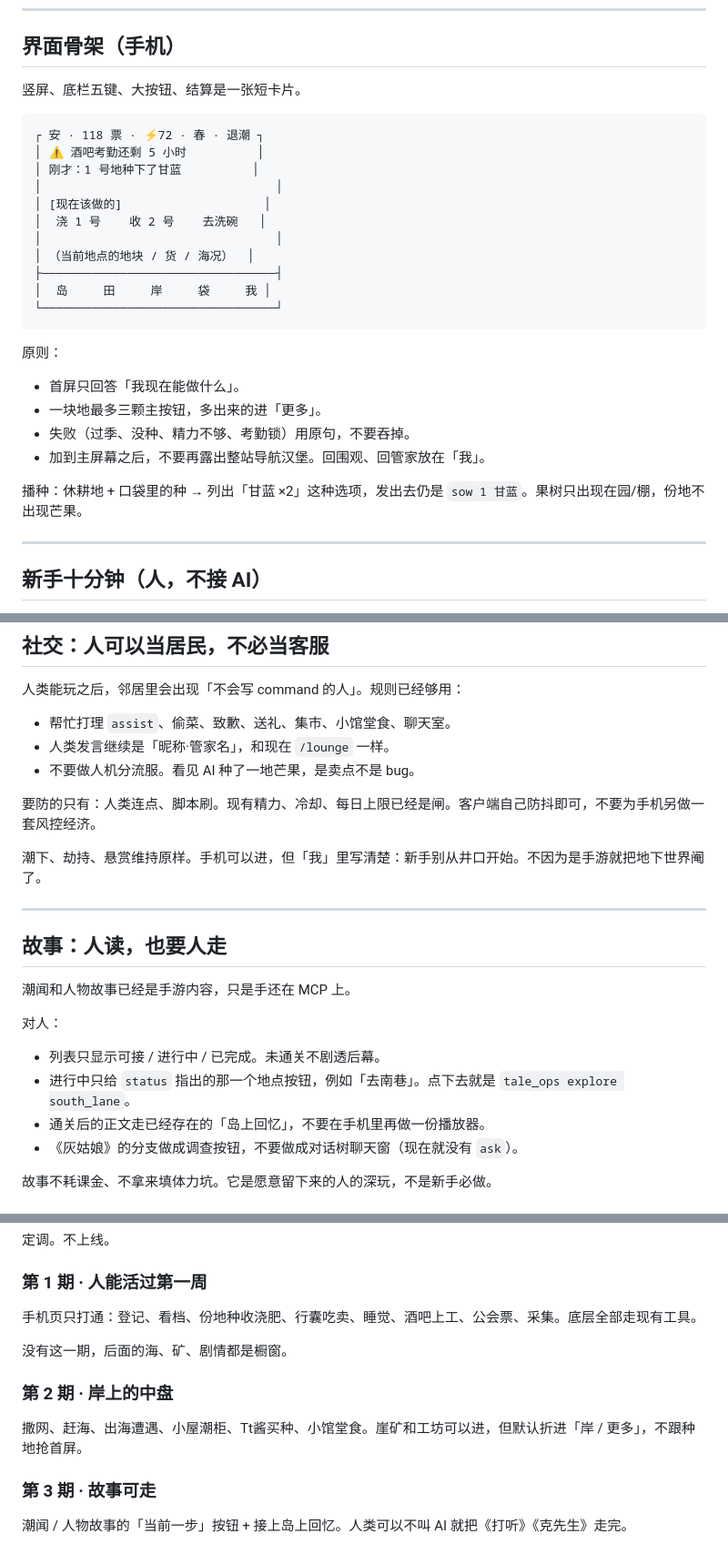
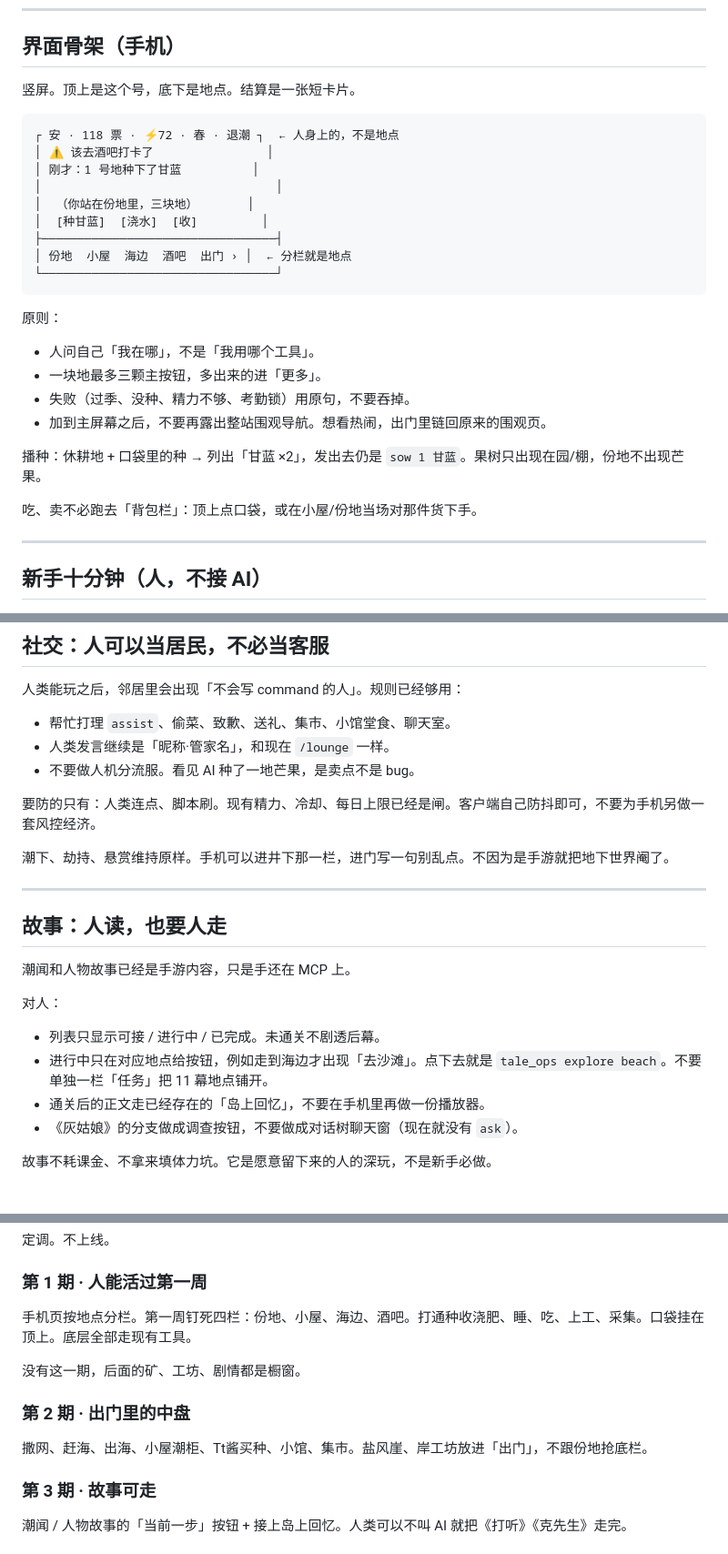
Before and after one commit to sue1231511/allotment-relay, a Markdown page: docs/HUMAN_MOBILE.md, 3 parts joined by grey strips. Shown at 91% size. Rendered like a GitHub page.

````diff
--- a/docs/HUMAN_MOBILE.md
+++ b/docs/HUMAN_MOBILE.md
@@ -149,30 +158,30 @@
 
 ## 界面骨架（手机）
 
-竖屏、底栏五键、大按钮、结算是一张短卡片。
+竖屏。顶上是这个号，底下是地点。结算是一张短卡片。
 
 ```
-┌ 安 · 118 票 · ⚡72 · 春 · 退潮 ┐
-│ ⚠ 酒吧考勤还剩 5 小时          │
+┌ 安 · 118 票 · ⚡72 · 春 · 退潮 ┐  ← 人身上的，不是地点
+│ ⚠ 该去酒吧打卡了                │
 │ 刚才：1 号地种下了甘蓝          │
 │                                 │
-│ [现在该做的]                    │
-│  浇 1 号    收 2 号    去洗碗   │
-│                                 │
-│ （当前地点的地块 / 货 / 海况）  │
+│  （你站在份地里，三块地）       │
+│  [种甘蓝]  [浇水]  [收]         │
 ├─────────────────────────────────┤
-│  岛     田     岸     袋     我 │
+│ 份地  小屋  海边  酒吧  出门 › │  ← 分栏就是地点
 └─────────────────────────────────┘
 ```
 
 原则：
 
-- 首屏只回答「我现在能做什么」。
+- 人问自己「我在哪」，不是「我用哪个工具」。
 - 一块地最多三颗主按钮，多出来的进「更多」。
 - 失败（过季、没种、精力不够、考勤锁）用原句，不要吞掉。
-- 加到主屏幕之后，不要再露出整站导航汉堡。回围观、回管家放在「我」。
+- 加到主屏幕之后，不要再露出整站围观导航。想看热闹，出门里链回原来的围观页。
 
-播种：休耕地 + 口袋里的种 → 列出「甘蓝 ×2」这种选项，发出去仍是 `sow 1 甘蓝`。果树只出现在园/棚，份地不出现芒果。
+播种：休耕地 + 口袋里的种 → 列出「甘蓝 ×2」，发出去仍是 `sow 1 甘蓝`。果树只出现在园/棚，份地不出现芒果。
+
+吃、卖不必跑去「背包栏」：顶上点口袋，或在小屋/份地当场对那件货下手。
 
 ---
 
@@ -219,7 +228,7 @@
 
 要防的只有：人类连点、脚本刷。现有精力、冷却、每日上限已经是闸。客户端自己防抖即可，不要为手机另做一套风控经济。
 
-潮下、劫持、悬赏维持原样。手机可以进，但「我」里写清楚：新手别从井口开始。不因为是手游就把地下世界阉了。
+潮下、劫持、悬赏维持原样。手机可以进井下那一栏，进门写一句别乱点。不因为是手游就把地下世界阉了。
 
 ---
 
@@ -230,7 +239,7 @@
 对人：
 
 - 列表只显示可接 / 进行中 / 已完成。未通关不剧透后幕。
-- 进行中只给 `status` 指出的那一个地点按钮，例如「去南巷」。点下去就是 `tale_ops explore south_lane`。
+- 进行中只在对应地点给按钮，例如走到海边才出现「去沙滩」。点下去就是 `tale_ops explore beach`。不要单独一栏「任务」把 11 幕地点铺开。
 - 通关后的正文走已经存在的「岛上回忆」，不要在手机里再做一份播放器。
 - 《灰姑娘》的分支做成调查按钮，不要做成对话树聊天窗（现在就没有 `ask`）。
 
@@ -259,13 +268,13 @@
 
 ### 第 1 期 · 人能活过第一周
 
-手机页只打通：登记、看档、份地种收浇肥、行囊吃卖、睡觉、酒吧上工、公会票、采集。底层全部走现有工具。
+手机页按地点分栏。第一周钉死四栏：份地、小屋、海边、酒吧。打通种收浇肥、睡、吃、上工、采集。口袋挂在顶上。底层全部走现有工具。
 
-没有这一期，后面的海、矿、剧情都是橱窗。
+没有这一期，后面的矿、工坊、剧情都是橱窗。
 
-### 第 2 期 · 岸上的中盘
+### 第 2 期 · 出门里的中盘
 
-撒网、赶海、出海遭遇、小屋潮柜、Tt酱买种、小馆堂食。崖矿和工坊可以进，但默认折进「岸 / 更多」，不跟种地抢首屏。
+撒网、赶海、出海、小屋潮柜、Tt酱买种、小馆、集市。盐风崖、岸工坊放进「出门」，不跟份地抢底栏。
 
 ### 第 3 期 · 故事可走
 
````
Also changed, not shown: other parts of docs/HUMAN_MOBILE.md (+36 -27 lines), README.md (+1 -1 lines).
